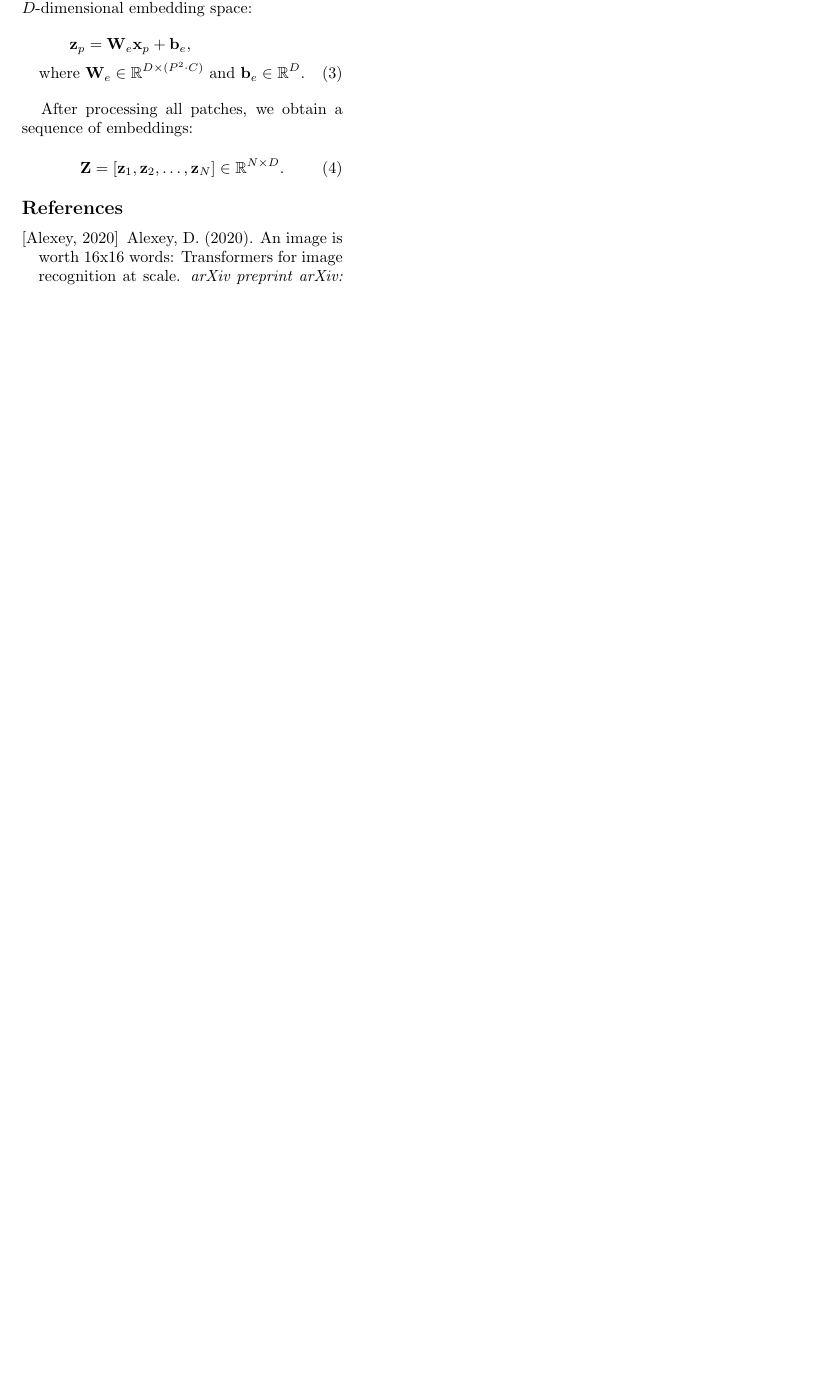
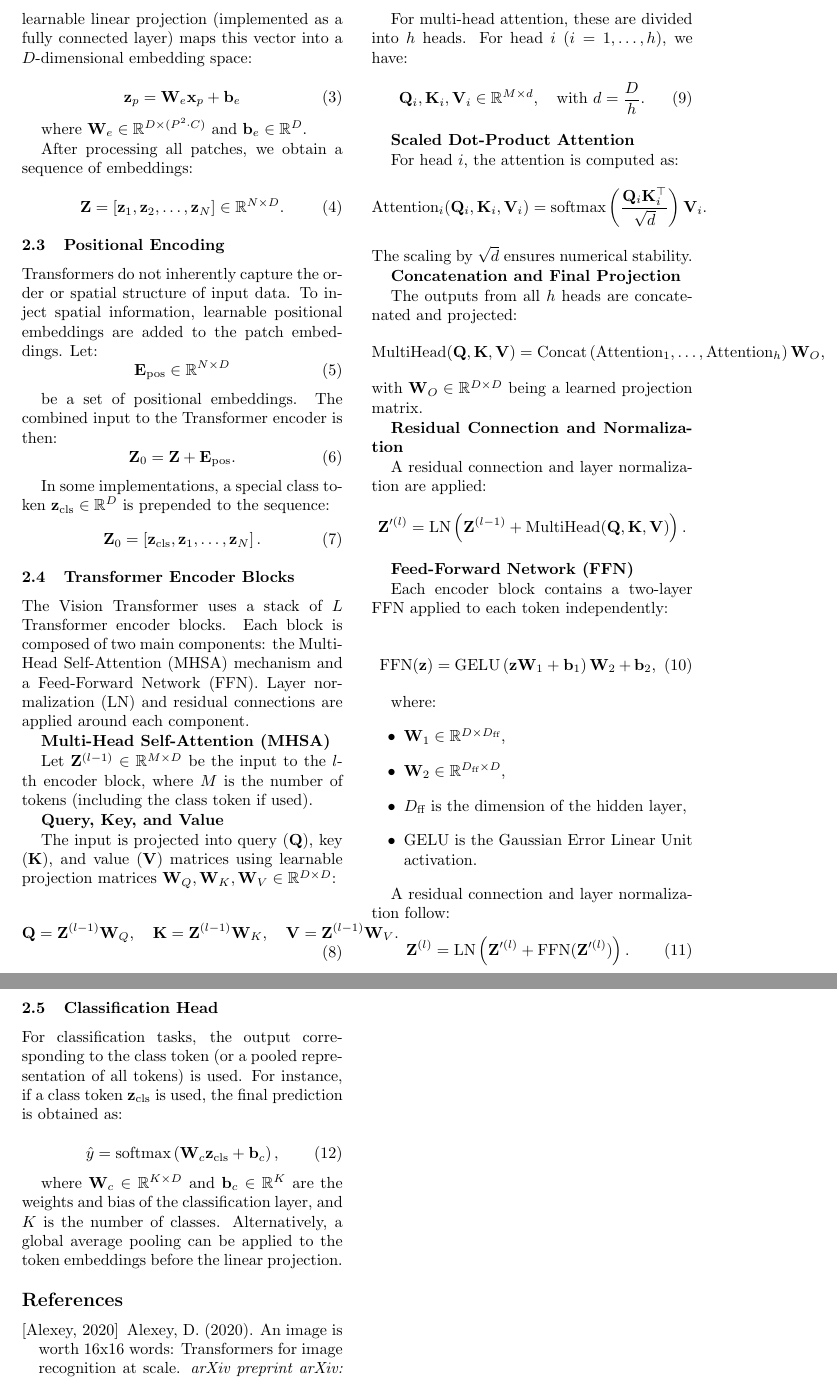
Before and after one commit to sleepy-software-engineer/AeroVision, a LaTeX paper (docs/report/report.tex, which reads docs/report/src/architecture.tex): part of page 3 of 3 before the commit and two parts of pages 3 and 4 of 4 after it, the two joined at a grey line, cut at the place of the change, the shorter picture padded with empty space. Compiled offline with pdfLaTeX.

Commit message:
[WIP] report

```diff
--- a/docs/report/src/architecture.tex
+++ b/docs/report/src/architecture.tex
@@ -35,15 +36,111 @@ N = \frac{HW}{P^2}.
 
 Each patch, denoted as \(\mathbf{x}_p \in \mathbb{R}^{P \times P \times C}\), is flattened into a vector of dimension \(P^2 \cdot C\). A learnable linear projection (implemented as a fully connected layer) maps this vector into a \(D\)-dimensional embedding space:
 
-\vspace{-\baselineskip} % Adjust spacing if needed
-\begin{align}
-    \mathbf{z}_p &= \mathbf{W}_e \mathbf{x}_p + \mathbf{b}_e, \nonumber \\
-    \text{where } & \mathbf{W}_e \in \mathbb{R}^{D \times (P^2 \cdot C)} \text{ and } \mathbf{b}_e \in \mathbb{R}^{D}.
-\end{align}
-\vspace{-\baselineskip} % Adjust spacing if needed
+\begin{equation}
+    \mathbf{z}_p = \mathbf{W}_e \mathbf{x}_p + \mathbf{b}_e
+\end{equation}
+
+where $\mathbf{W}_e \in \mathbb{R}^{D \times (P^2 \cdot C)} \text{ and } \mathbf{b}_e \in \mathbb{R}^{D}$.
 
 After processing all patches, we obtain a sequence of embeddings:
 
 \begin{equation}
 \mathbf{Z} = \left[\mathbf{z}_1, \mathbf{z}_2, \dots, \mathbf{z}_N\right] \in \mathbb{R}^{N \times D}.
 \end{equation}
+
+%%%%%%%%%%%%%%%%%%%%%%%%%%%%%%%%%%%%%%%%%%%%%%%%%%
+\subsection{Positional Encoding}
+
+Transformers do not inherently capture the order or spatial structure of input data. To inject spatial information, learnable positional embeddings are added to the patch embeddings. Let:
+\begin{equation}
+\mathbf{E}_{\text{pos}} \in \mathbb{R}^{N \times D}
+\end{equation}
+
+be a set of positional embeddings. The combined input to the Transformer encoder is then:
+\begin{equation}
+\mathbf{Z}_0 = \mathbf{Z} + \mathbf{E}_{\text{pos}}.
+\end{equation}
+
+In some implementations, a special class token \(\mathbf{z}_{\text{cls}} \in \mathbb{R}^{D}\) is prepended to the sequence:
+\begin{equation}
+\mathbf{Z}_0 = \left[\mathbf{z}_{\text{cls}}, \mathbf{z}_1, \dots, \mathbf{z}_N \right].
+\end{equation}
+
+%%%%%%%%%%%%%%%%%%%%%%%%%%%%%%%%%%%%%%%%%%%%%%%%%%
+\subsection{Transformer Encoder Blocks}
+
+The Vision Transformer uses a stack of \(L\) Transformer encoder blocks. Each block is composed of two main components: the Multi-Head Self-Attention (MHSA) mechanism and a Feed-Forward Network (FFN). Layer normalization (LN) and residual connections are applied around each component.
+
+\textbf{Multi-Head Self-Attention (MHSA)}
+
+Let \(\mathbf{Z}^{(l-1)} \in \mathbb{R}^{M \times D}\) be the input to the \(l\)-th encoder block, where \(M\) is the number of tokens (including the class token if used).
+
+\textbf{Query, Key, and Value}
+
+The input is projected into query (\(\mathbf{Q}\)), key (\(\mathbf{K}\)), and value (\(\mathbf{V}\)) matrices using learnable projection matrices \(\mathbf{W}_Q, \mathbf{W}_K, \mathbf{W}_V \in \mathbb{R}^{D \times D}\):
+
+\begin{equation}
+\mathbf{Q} = \mathbf{Z}^{(l-1)} \mathbf{W}_Q, \quad \mathbf{K} = \mathbf{Z}^{(l-1)} \mathbf{W}_K, \quad \mathbf{V} = \mathbf{Z}^{(l-1)} \mathbf{W}_V.
+\end{equation}
+
+For multi-head attention, these are divided into \(h\) heads. For head \(i\) (\(i=1,\dots,h\)), we have:
+\begin{equation}
+    \mathbf{Q}_i, \mathbf{K}_i, \mathbf{V}_i \in \mathbb{R}^{M \times d}, \quad \text{with } d = \frac{D}{h}.
+\end{equation}
+
+\textbf{Scaled Dot-Product Attention}
+
+For head \(i\), the attention is computed as:
+\[
+\text{Attention}_i(\mathbf{Q}_i, \mathbf{K}_i, \mathbf{V}_i) = \text{softmax}\left(\frac{\mathbf{Q}_i \mathbf{K}_i^\top}{\sqrt{d}}\right) \mathbf{V}_i.
+\]
+The scaling by \(\sqrt{d}\) ensures numerical stability.
+
+\textbf{Concatenation and Final Projection}
+
+The outputs from all \(h\) heads are concatenated and projected:
+\[
+\text{MultiHead}(\mathbf{Q}, \mathbf{K}, \mathbf{V}) = \text{Concat}\left(\text{Attention}_1, \dots, \text{Attention}_h\right) \mathbf{W}_O,
+\]
+with \(\mathbf{W}_O \in \mathbb{R}^{D \times D}\) being a learned projection matrix.
+
+\textbf{Residual Connection and Normalization}
+
+A residual connection and layer normalization are applied:
+\[
+\mathbf{Z}^{\prime(l)} = \text{LN}\left(\mathbf{Z}^{(l-1)} + \text{MultiHead}(\mathbf{Q}, \mathbf{K}, \mathbf{V})\right).
+\]
+
+\textbf{Feed-Forward Network (FFN)}
+
+Each encoder block contains a two-layer FFN applied to each token independently:
+
+\begin{equation}
+    \text{FFN}(\mathbf{z}) = \text{GELU}\left(\mathbf{z} \mathbf{W}_1 + \mathbf{b}_1\right) \mathbf{W}_2 + \mathbf{b}_2,
+\end{equation}
+
+where:
+\begin{itemize}
+    \item \(\mathbf{W}_1 \in \mathbb{R}^{D \times D_{\text{ff}}}\),
+    \item \(\mathbf{W}_2 \in \mathbb{R}^{D_{\text{ff}} \times D}\),
+    \item \(D_{\text{ff}}\) is the dimension of the hidden layer,
+    \item GELU is the Gaussian Error Linear Unit activation.
+\end{itemize}
+
+A residual connection and layer normalization follow:
+\begin{equation}
+    \mathbf{Z}^{(l)} = \text{LN}\left(\mathbf{Z}^{\prime(l)} + \text{FFN}(\mathbf{Z}^{\prime(l)})\right).
+\end{equation}
+
+%%%%%%%%%%%%%%%%%%%%%%%%%%%%%%%%%%%%%%%%%%%%%%%%%%
+\subsection{Classification Head}
+
+For classification tasks, the output corresponding to the class token (or a pooled representation of all tokens) is used. For instance, if a class token \(\mathbf{z}_{\text{cls}}\) is used, the final prediction is obtained as:
+
+\begin{equation}
+\hat{y} = \text{softmax}\left(\mathbf{W}_c \mathbf{z}_{\text{cls}} + \mathbf{b}_c\right),
+\end{equation}
+
+where \(\mathbf{W}_c \in \mathbb{R}^{K \times D}\) and \(\mathbf{b}_c \in \mathbb{R}^{K}\) are the weights and bias of the classification layer, and \(K\) is the number of classes. Alternatively, a global average pooling can be applied to the token embeddings before the linear projection.
+
+%%%%%%%%%%%%%%%%%%%%%%%%%%%%%%%%%%%%%%%%%%%%%%%%%%
```
Also changed, not shown: docs/report/report.pdf, docs/report/src/architecture.tex (5 more changed lines), 1 other file.
